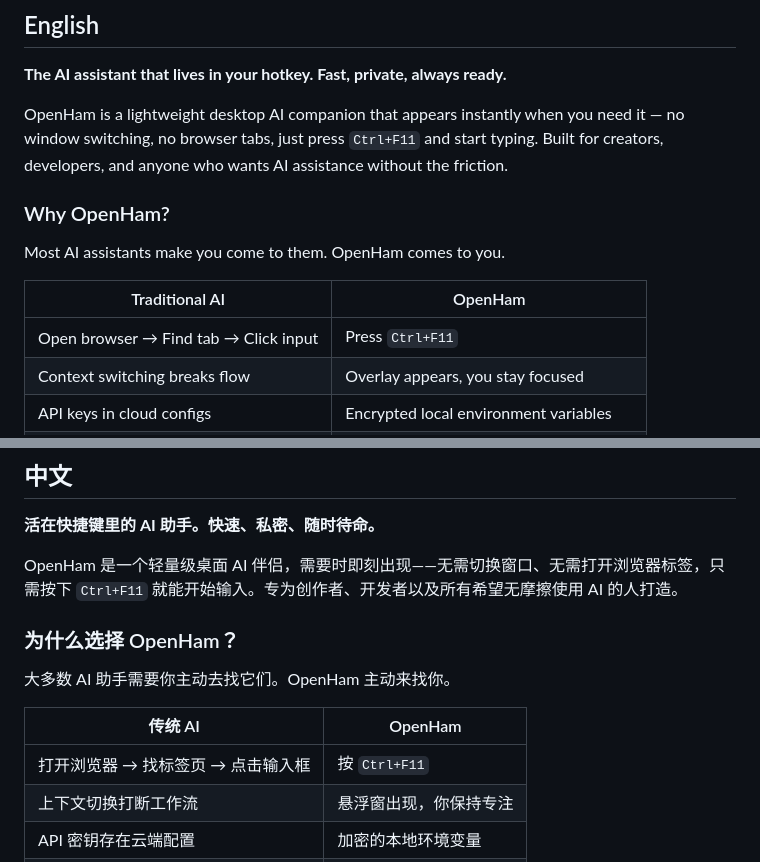
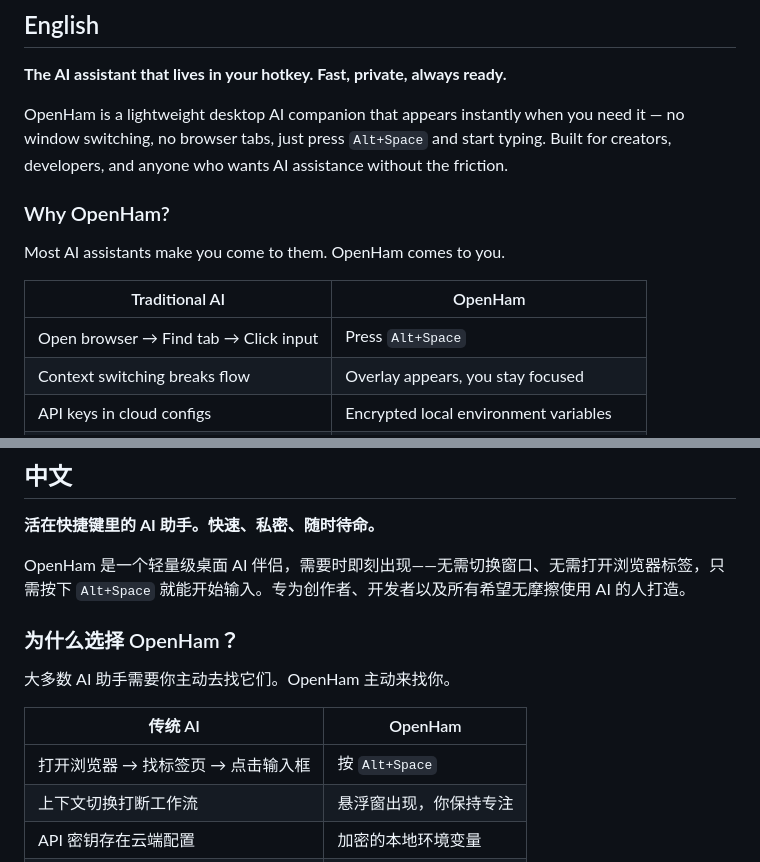
Before and after one commit to zhaomaota97/OpenHam, a Markdown page: README.md, 2 parts joined by grey strips. Drawn GitHub-style.

```diff
--- a/README.md
+++ b/README.md
@@ -10,7 +10,7 @@
 
 **The AI assistant that lives in your hotkey. Fast, private, always ready.**
 
-OpenHam is a lightweight desktop AI companion that appears instantly when you need it — no window switching, no browser tabs, just press `Ctrl+F11` and start typing. Built for creators, developers, and anyone who wants AI assistance without the friction.
+OpenHam is a lightweight desktop AI companion that appears instantly when you need it — no window switching, no browser tabs, just press `Alt+Space` and start typing. Built for creators, developers, and anyone who wants AI assistance without the friction.
 
 ### Why OpenHam?
 
@@ -18,7 +18,7 @@ Most AI assistants make you come to them. OpenHam comes to you.
 
 | Traditional AI | OpenHam |
 |----------------|---------|
-| Open browser → Find tab → Click input | Press `Ctrl+F11` |
+| Open browser → Find tab → Click input | Press `Alt+Space` |
 | Context switching breaks flow | Overlay appears, you stay focused |
 | API keys in cloud configs | Encrypted local environment variables |
 | Heavy Electron apps | Native Qt, minimal footprint |
@@ -205,7 +209,7 @@ Ham is waiting. Press `Ctrl+F11`. 🐹
 
 **活在快捷键里的 AI 助手。快速、私密、随时待命。**
 
-OpenHam 是一个轻量级桌面 AI 伴侣，需要时即刻出现——无需切换窗口、无需打开浏览器标签，只需按下 `Ctrl+F11` 就能开始输入。专为创作者、开发者以及所有希望无摩擦使用 AI 的人打造。
+OpenHam 是一个轻量级桌面 AI 伴侣，需要时即刻出现——无需切换窗口、无需打开浏览器标签，只需按下 `Alt+Space` 就能开始输入。专为创作者、开发者以及所有希望无摩擦使用 AI 的人打造。
 
 ### 为什么选择 OpenHam？
 
@@ -213,7 +217,7 @@ OpenHam 是一个轻量级桌面 AI 伴侣，需要时即刻出现——无需
 
 | 传统 AI | OpenHam |
 |---------|---------|
-| 打开浏览器 → 找标签页 → 点击输入框 | 按 `Ctrl+F11` |
+| 打开浏览器 → 找标签页 → 点击输入框 | 按 `Alt+Space` |
 | 上下文切换打断工作流 | 悬浮窗出现，你保持专注 |
 | API 密钥存在云端配置 | 加密的本地环境变量 |
 | 臃肿的 Electron 应用 | 原生 Qt，极小体积 |
```
Also changed, not shown: other parts of README.md (+35 -27 lines).
